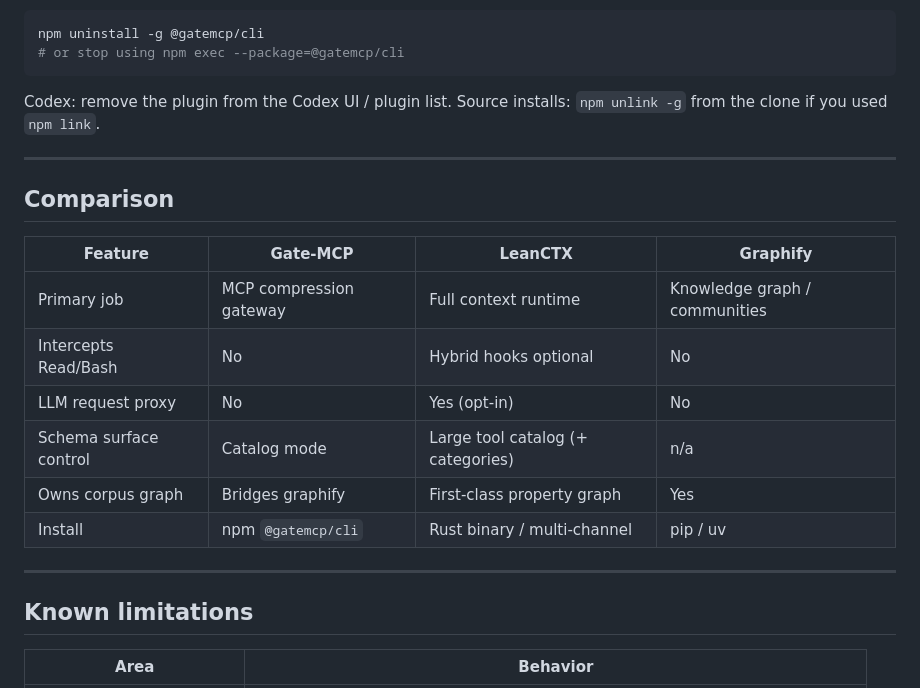
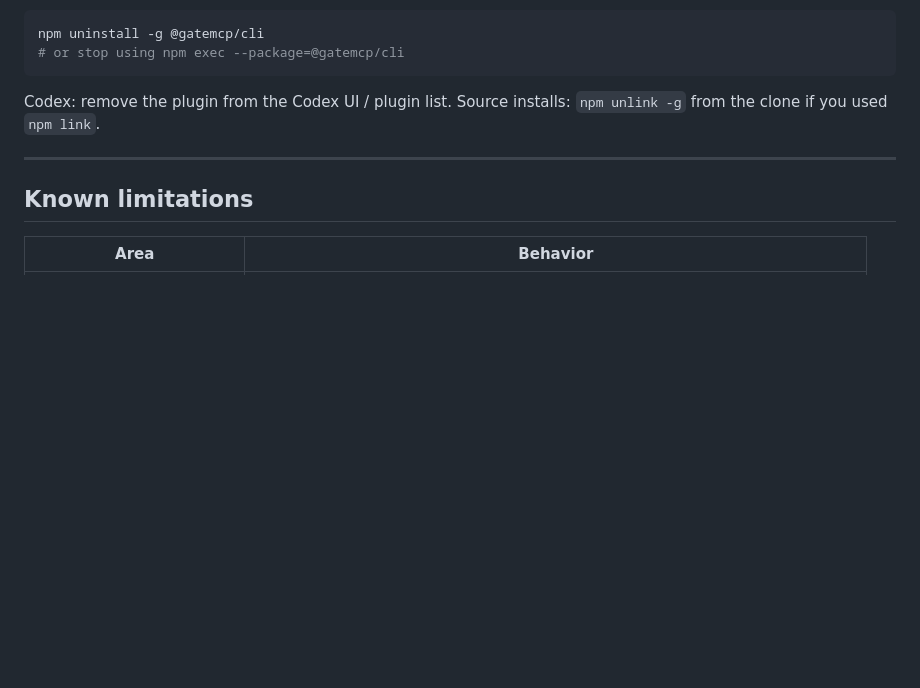
Before and after one commit to Dukeabaddon/Gate-MCP, a Markdown page: README.md, the part around one of its changes. Rendered like a GitHub page; blank space fills up the shorter version.

Commit message:
docs: use total npm downloads badge and drop comparison table
Show lifetime npm downloads instead of monthly, and remove the competitor comparison section from the README.

```diff
--- a/README.md
+++ b/README.md
@@ -450,19 +450,6 @@ Codex: remove the plugin from the Codex UI / plugin list. Source installs: `npm
 
 ---
 
-## Comparison
-
-| Feature | Gate-MCP | LeanCTX | Graphify |
-|---|---|---|---|
-| Primary job | MCP compression gateway | Full context runtime | Knowledge graph / communities |
-| Intercepts Read/Bash | No | Hybrid hooks optional | No |
-| LLM request proxy | No | Yes (opt-in) | No |
-| Schema surface control | Catalog mode | Large tool catalog (+ categories) | n/a |
-| Owns corpus graph | Bridges graphify | First-class property graph | Yes |
-| Install | npm `@gatemcp/cli` | Rust binary / multi-channel | pip / uv |
-
----
-
 ## Known limitations
 
 | Area | Behavior |
```
Also changed, not shown: other parts of README.md (+1 -1 lines).
